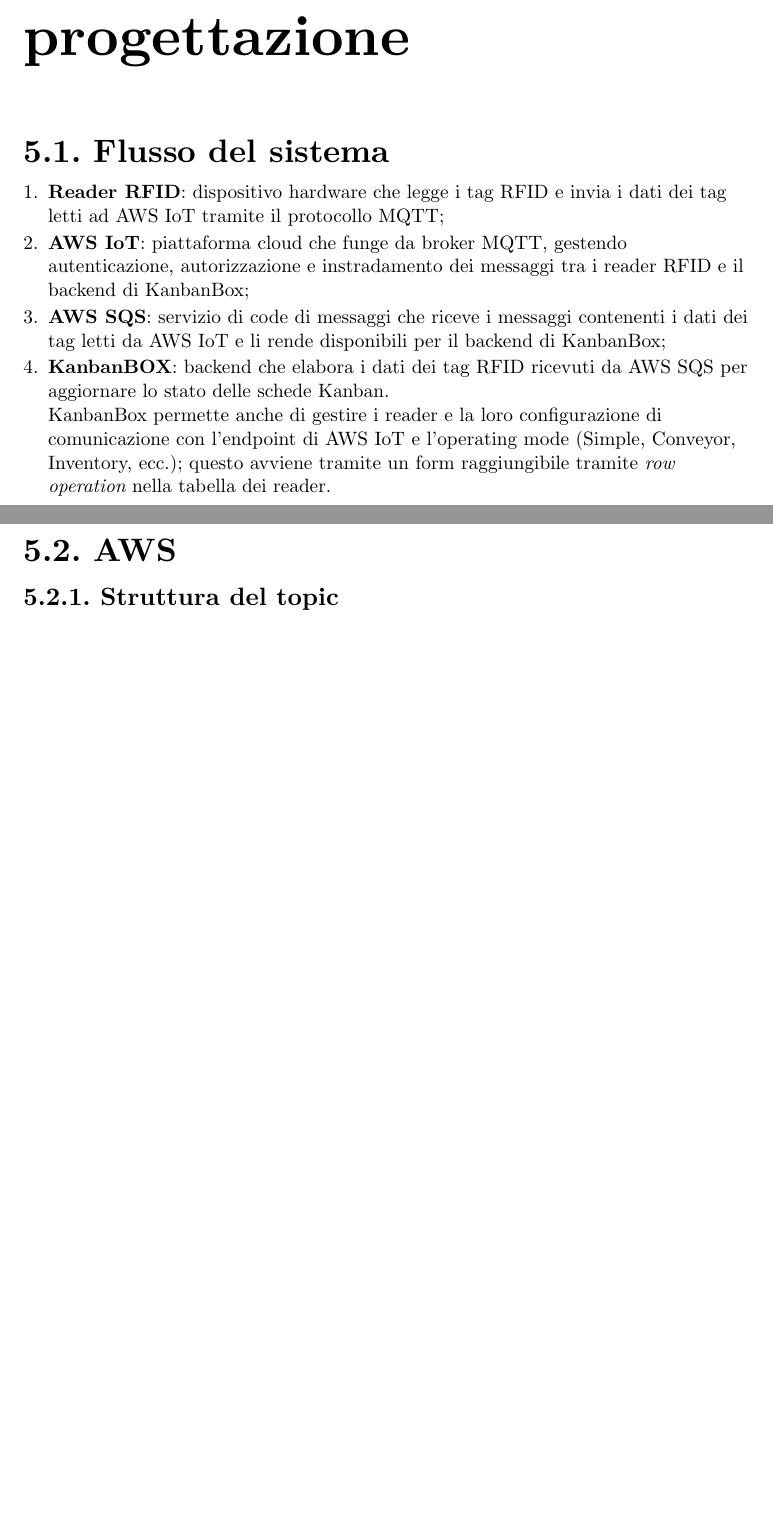
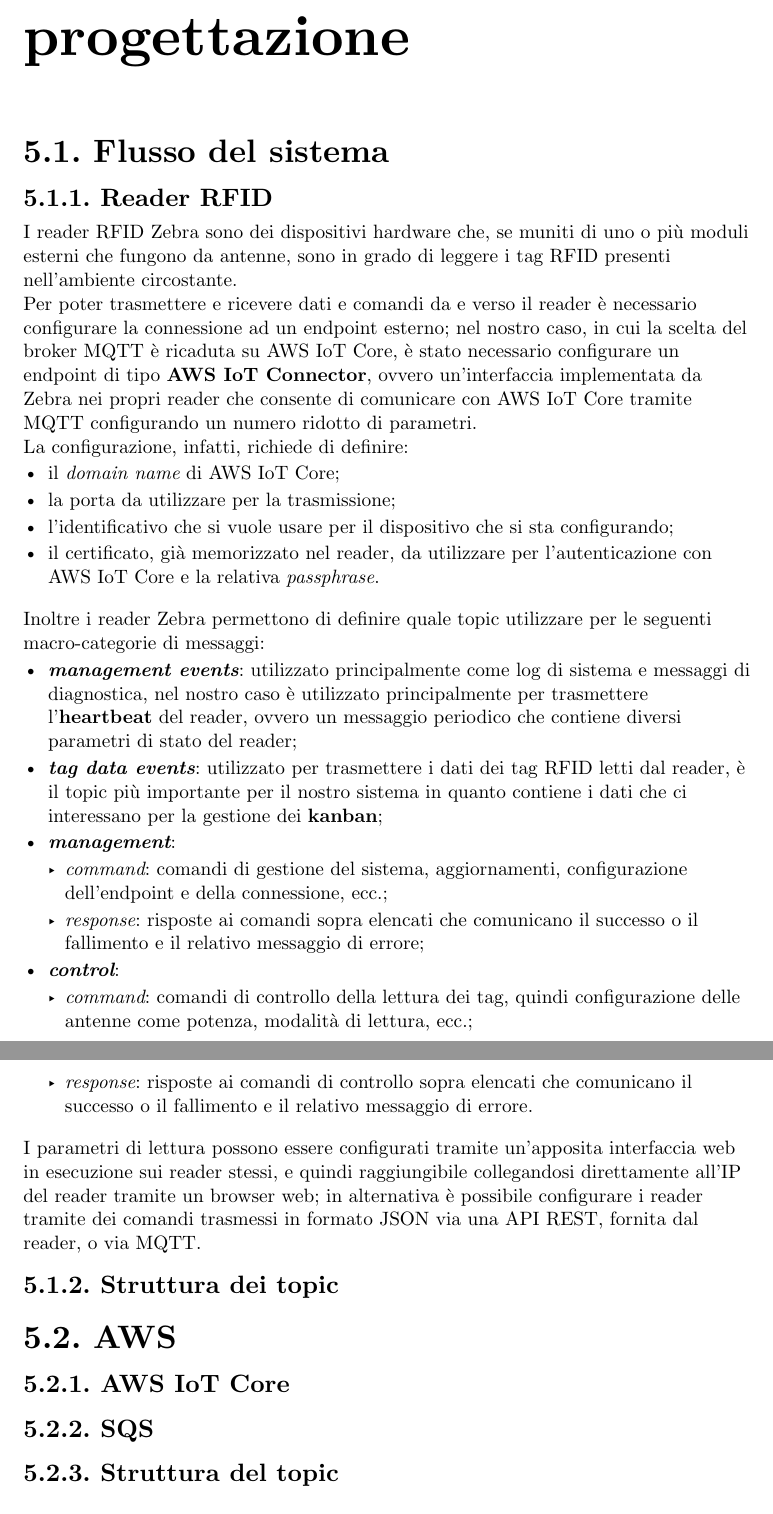
Before and after one commit to lucaribon/thesis, a Typst document (thesis.typ, which reads chapters/product.typ): two parts of pages 43 and 44 of 52, joined at a grey line, cut so that both start at the same text, the shorter picture padded with empty space. Compiled offline with Typst 0.15.

Commit message:
flusso dei dati continuato;

```diff
--- a/chapters/product.typ
+++ b/chapters/product.typ
@@ -16,13 +16,35 @@
 
 == Flusso del sistema
 // TODO: figure flusso del sistema
-1. *Reader RFID*: dispositivo hardware che legge i tag RFID e invia i dati dei tag letti ad AWS IoT tramite il protocollo MQTT;
-2. *AWS IoT*: piattaforma cloud che funge da broker MQTT, gestendo autenticazione, autorizzazione e instradamento dei messaggi tra i reader RFID e il backend di KanbanBox;
-3. *AWS SQS*: servizio di code di messaggi che riceve i messaggi contenenti i dati dei tag letti da AWS IoT e li rende disponibili per il backend di KanbanBox;
-4. *KanbanBOX*: backend che elabora i dati dei tag RFID ricevuti da AWS SQS per aggiornare lo stato delle schede Kanban. \ KanbanBox permette anche di gestire i reader e la loro configurazione di comunicazione con l'endpoint di AWS IoT e l'operating mode (Simple, Conveyor, Inventory, ecc.); questo avviene tramite un form raggiungibile tramite _row operation_ nella tabella dei reader.
+
+=== Reader RFID
+I reader RFID Zebra sono dei dispositivi hardware che, se muniti di uno o più moduli esterni che fungono da antenne, sono in grado di leggere i tag RFID presenti nell'ambiente circostante. \
+Per poter trasmettere e ricevere dati e comandi da e verso il reader è necessario configurare la connessione ad un endpoint esterno; nel nostro caso, in cui la scelta del broker MQTT è ricaduta su AWS IoT Core, è stato necessario configurare un endpoint di tipo *AWS IoT Connector*, ovvero un'interfaccia implementata da Zebra nei propri reader che consente di comunicare con AWS IoT Core tramite MQTT configurando un numero ridotto di parametri. \
+La configurazione, infatti, richiede di definire:
+- il _domain name_ di AWS IoT Core;
+- la porta da utilizzare per la trasmissione;
+- l'identificativo che si vuole usare per il dispositivo che si sta configurando;
+- il certificato, già memorizzato nel reader, da utilizzare per l'autenticazione con AWS IoT Core e la relativa _passphrase_.
+Inoltre i reader Zebra permettono di definire quale topic utilizzare per le seguenti macro-categorie di messaggi:
+- *_management events_*: utilizzato principalmente come log di sistema e messaggi di diagnostica, nel nostro caso è utilizzato principalmente per trasmettere l'*heartbeat* del reader, ovvero un messaggio periodico che contiene diversi parametri di stato del reader;
+- *_tag data events_*: utilizzato per trasmettere i dati dei tag RFID letti dal reader, è il topic più importante per il nostro sistema in quanto contiene i dati che ci interessano per la gestione dei *kanban*;
+- *_management_*:
+    - _command_: comandi di gestione del sistema, aggiornamenti, configurazione dell'endpoint e della connessione, ecc.;
+    - _response_: risposte ai comandi sopra elencati che comunicano il successo o il fallimento e il relativo messaggio di errore;
+- *_control_*:
+    - _command_: comandi di controllo della lettura dei tag, quindi configurazione delle antenne come potenza, modalità di lettura, ecc.;
+    - _response_: risposte ai comandi di controllo sopra elencati che comunicano il successo o il fallimento e il relativo messaggio di errore.
+
+I parametri di lettura possono essere configurati tramite un'apposita interfaccia web in esecuzione sui reader stessi, e quindi raggiungibile collegandosi direttamente all'IP del reader tramite un browser web; in alternativa è possibile configurare i reader tramite dei comandi trasmessi in formato JSON via una API REST, fornita dal reader, o via MQTT.
+
+=== Struttura dei topic
+// TODOL scrivere dopo aver descritto per intero il flusso di reader e AWS IoT, così si possono citare le IoT Rule spiegando perché per i topic dei tag data è stata usata una gerarchia più semplice (testing/events e production/events)
 
 == AWS
-// IOT e SQS
+=== AWS IoT Core
+// TODO: scopo già spiegato in cap4 ma controllare cosa manca, di sicuro la descrizione di tutte le entità
+=== SQS
+// TODO: scopo già spiegato in cap4 ma controllare cosa manca, di sicuro la descrizione di tutte le entità
 
 === Struttura del topic
 
```
Also changed, not shown: chapters/product.typ (9 more changed lines).
